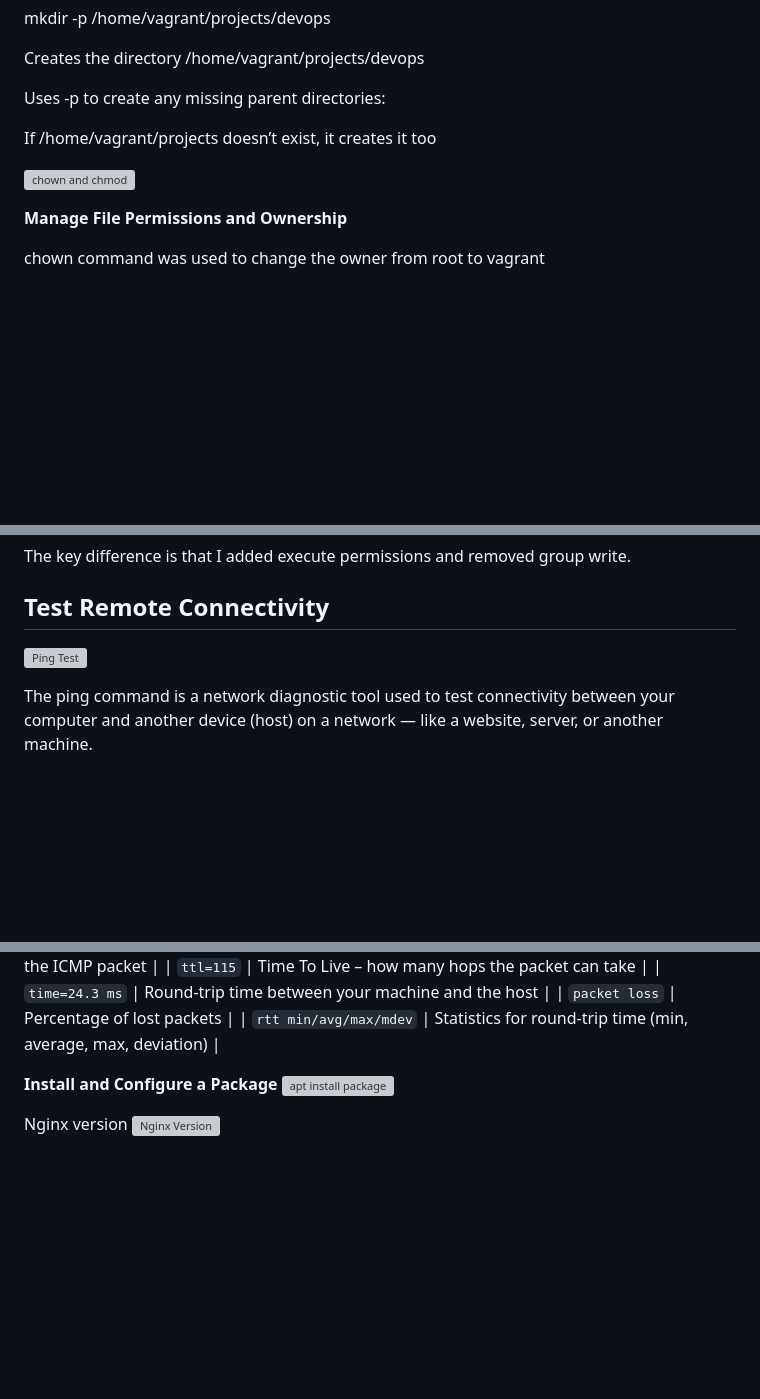
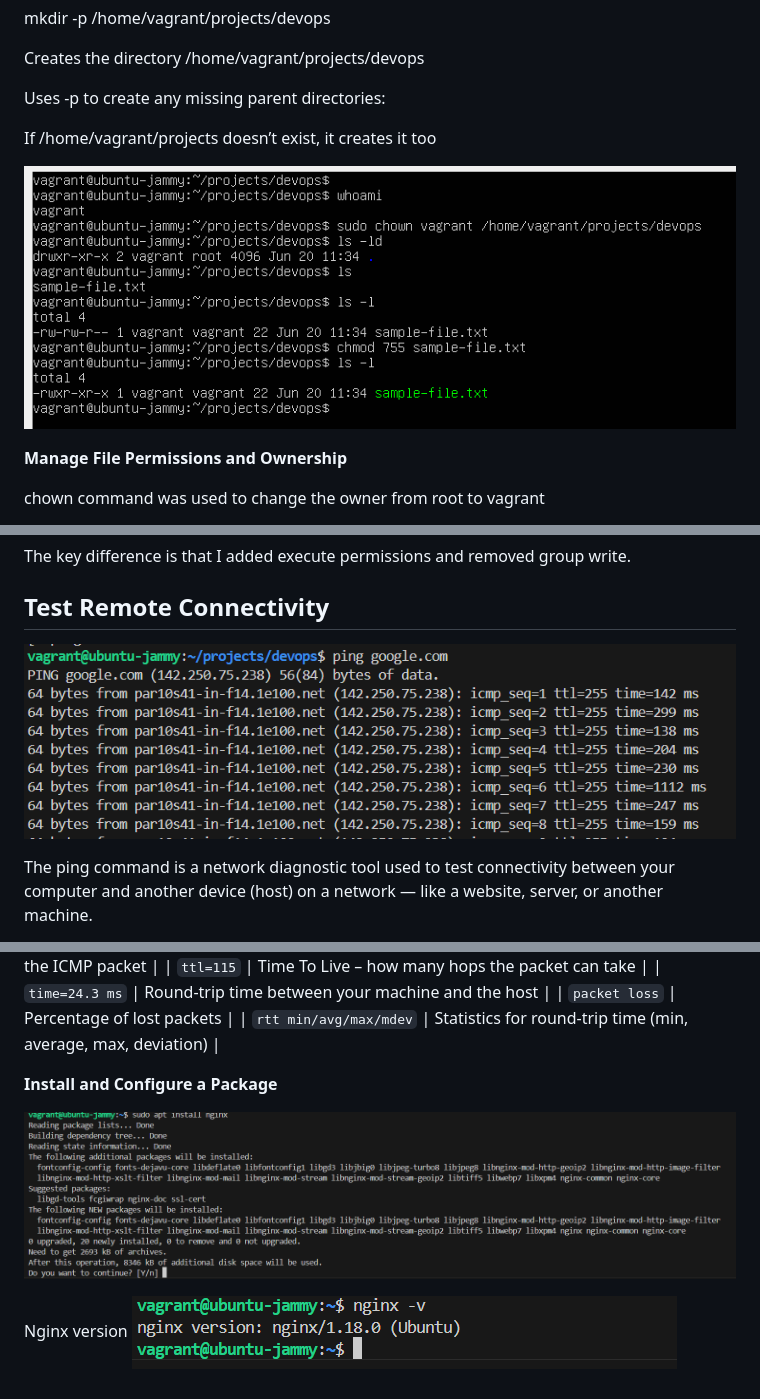
Before and after one commit to Omolewa2000/Kode-Kamp-2025, a Markdown page: Readme1.md, 3 parts joined by grey strips. GitHub-like rendering; blank space fills up the shorter version; grey boxes are pictures that could not be loaded.

```diff
--- a/Readme1.md
+++ b/Readme1.md
@@ -36,7 +36,7 @@ Uses -p to create any missing parent directories:
 
 If /home/vagrant/projects doesn’t exist, it creates it too
 
-![chown and chmod](image-6.png)
+![chown and chmod](images/image-6.png)
 
 **Manage File Permissions and Ownership**
 
@@ -79,7 +79,7 @@ The key difference is that I added execute permissions and removed group write.
 
 ##  Test Remote Connectivity
 
-![Ping Test](image-7.png)
+![Ping Test](images/image-7.png)
 
 The ping command is a network diagnostic tool used to test connectivity between your computer and another device (host) on a network — like a website, server, or another machine.
 
@@ -102,8 +102,10 @@ What the Output Shows
 | `rtt min/avg/max/mdev`   | Statistics for round-trip time (min, average, max, deviation) |
 
 
+
 **Install and Configure a Package**
-![apt install package](image-8.png)
+
+![apt install package](images/image-8.png)
 
 Nginx version
-![Nginx Version](image-1.png)
+![Nginx Version](images/image-9.png)
```
Also changed, not shown: other parts of Readme1.md (+5 -5 lines).
